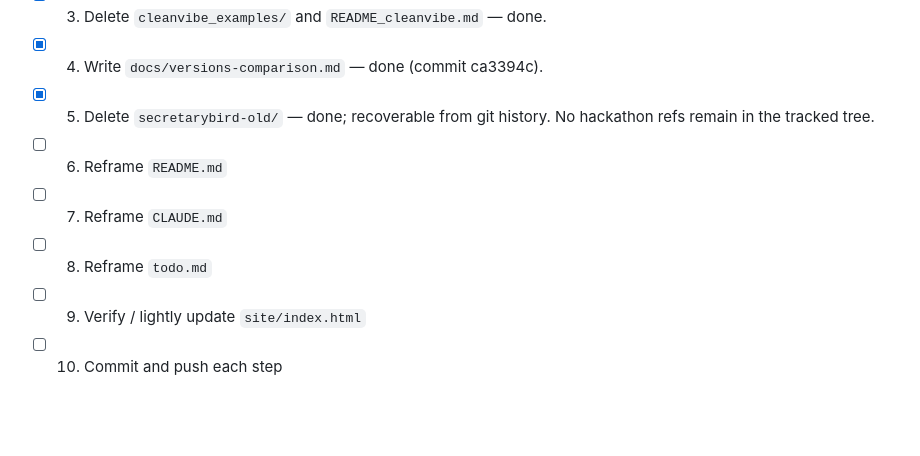
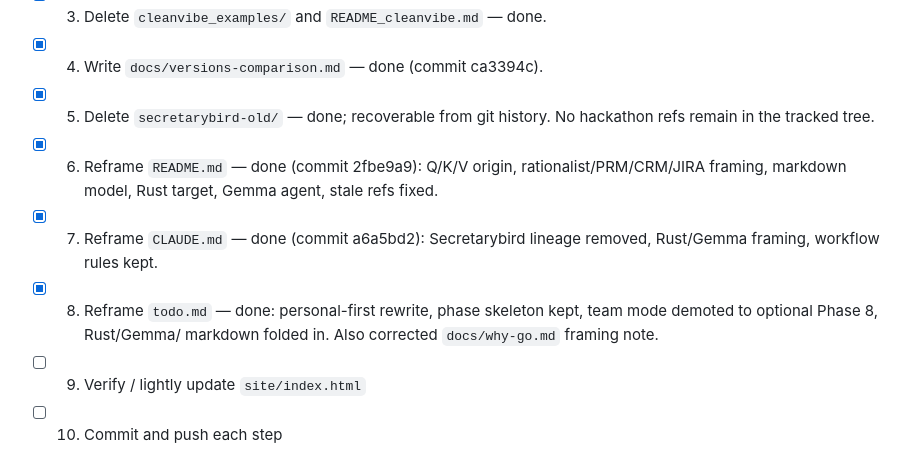
Before and after one commit to emmaleonhart/querykey, a Markdown page: queue.md, the part around the change. GitHub-like rendering; blank space fills up the shorter version.

```diff
--- a/queue.md
+++ b/queue.md
@@ -222,9 +222,14 @@ for ergonomic editing as items are completed.)
 - [x] 4. Write `docs/versions-comparison.md` — done (commit ca3394c).
 - [x] 5. Delete `secretarybird-old/` — done; recoverable from git
       history. No hackathon refs remain in the tracked tree.
-- [ ] 6. Reframe `README.md`
-- [ ] 7. Reframe `CLAUDE.md`
-- [ ] 8. Reframe `todo.md`
+- [x] 6. Reframe `README.md` — done (commit 2fbe9a9): Q/K/V origin,
+      rationalist/PRM/CRM/JIRA framing, markdown model, Rust target,
+      Gemma agent, stale refs fixed.
+- [x] 7. Reframe `CLAUDE.md` — done (commit a6a5bd2): Secretarybird
+      lineage removed, Rust/Gemma framing, workflow rules kept.
+- [x] 8. Reframe `todo.md` — done: personal-first rewrite, phase
+      skeleton kept, team mode demoted to optional Phase 8, Rust/Gemma/
+      markdown folded in. Also corrected `docs/why-go.md` framing note.
 - [ ] 9. Verify / lightly update `site/index.html`
 - [ ] 10. Commit and push each step
 
```
Also changed, not shown: docs/why-go.md (+8 -5 lines), todo.md (+254 -186 lines).
